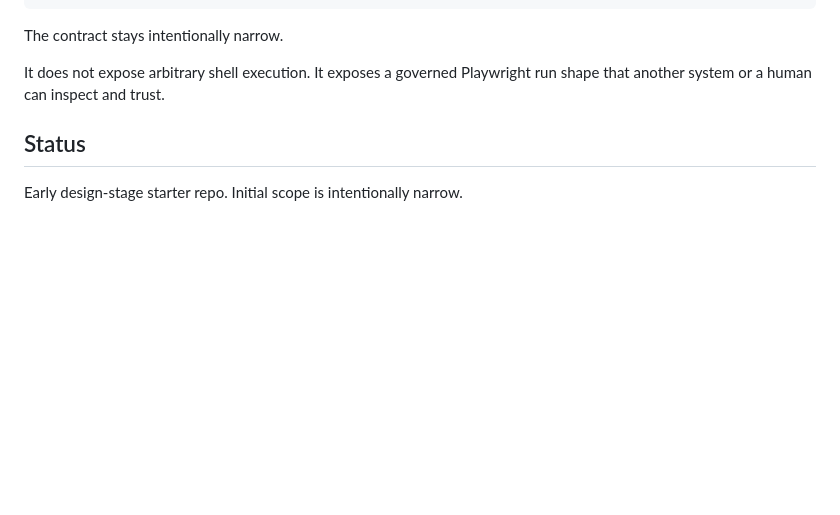
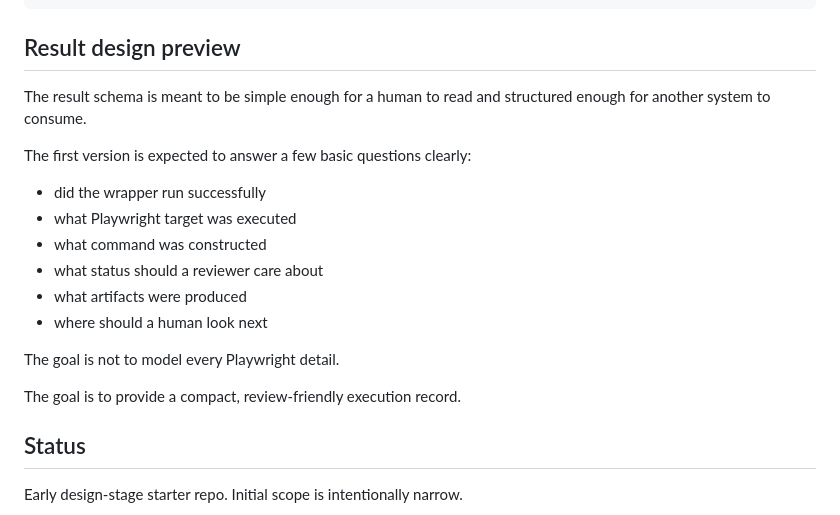
Before and after one commit to JJCruz123/playwright-agent-wrapper-starter, a Markdown page: README.md, the part around the change. Rendered like a GitHub page; blank space fills up the shorter version.

Commit message:
Add result design preview to README
Added a section for result design preview with key questions and goals.

````diff
--- a/README.md
+++ b/README.md
@@ -186,9 +186,22 @@ Example result shape:
 }
 ```
 
-The contract stays intentionally narrow.
+## Result design preview
 
-It does not expose arbitrary shell execution. It exposes a governed Playwright run shape that another system or a human can inspect and trust.
+The result schema is meant to be simple enough for a human to read and structured enough for another system to consume.
+
+The first version is expected to answer a few basic questions clearly:
+
+- did the wrapper run successfully
+- what Playwright target was executed
+- what command was constructed
+- what status should a reviewer care about
+- what artifacts were produced
+- where should a human look next
+
+The goal is not to model every Playwright detail.
+
+The goal is to provide a compact, review-friendly execution record.
 
 ## Status
 
````
